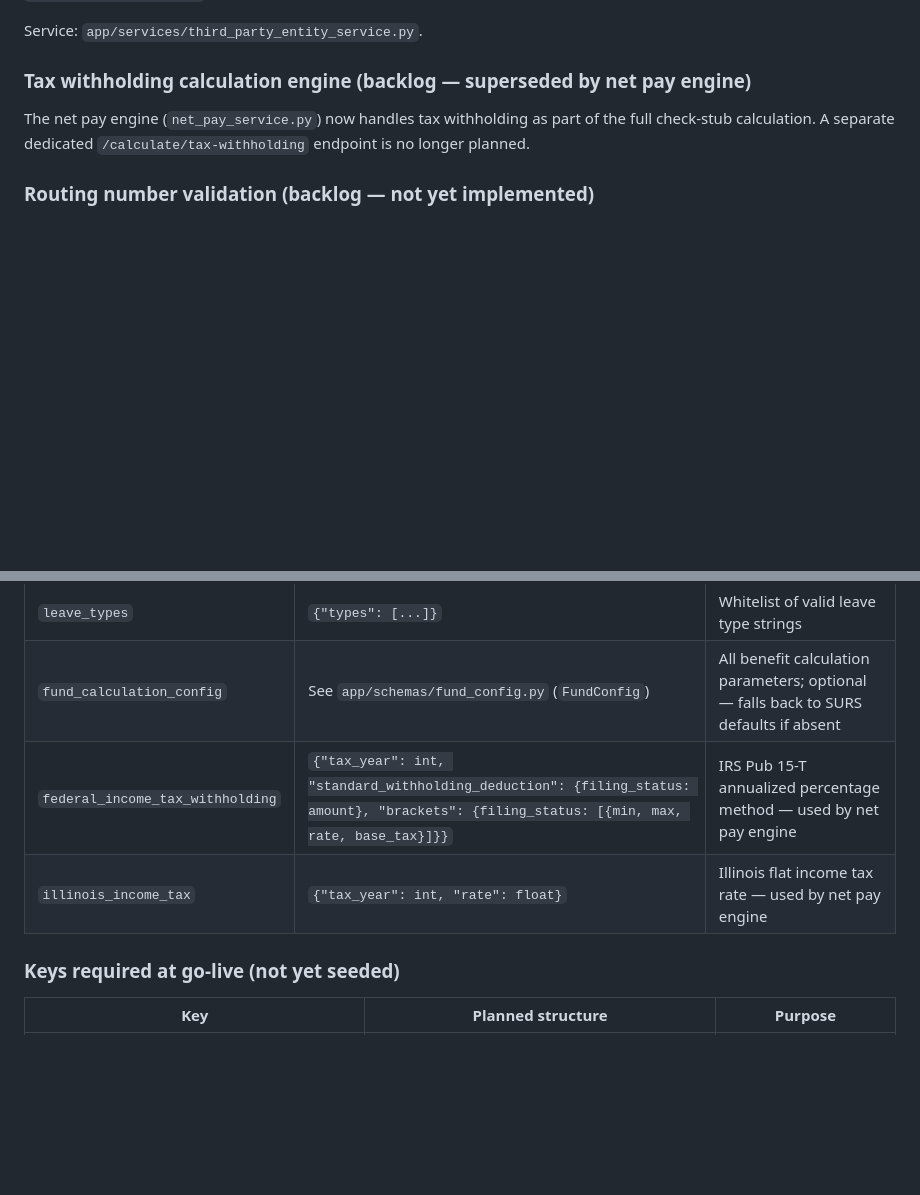
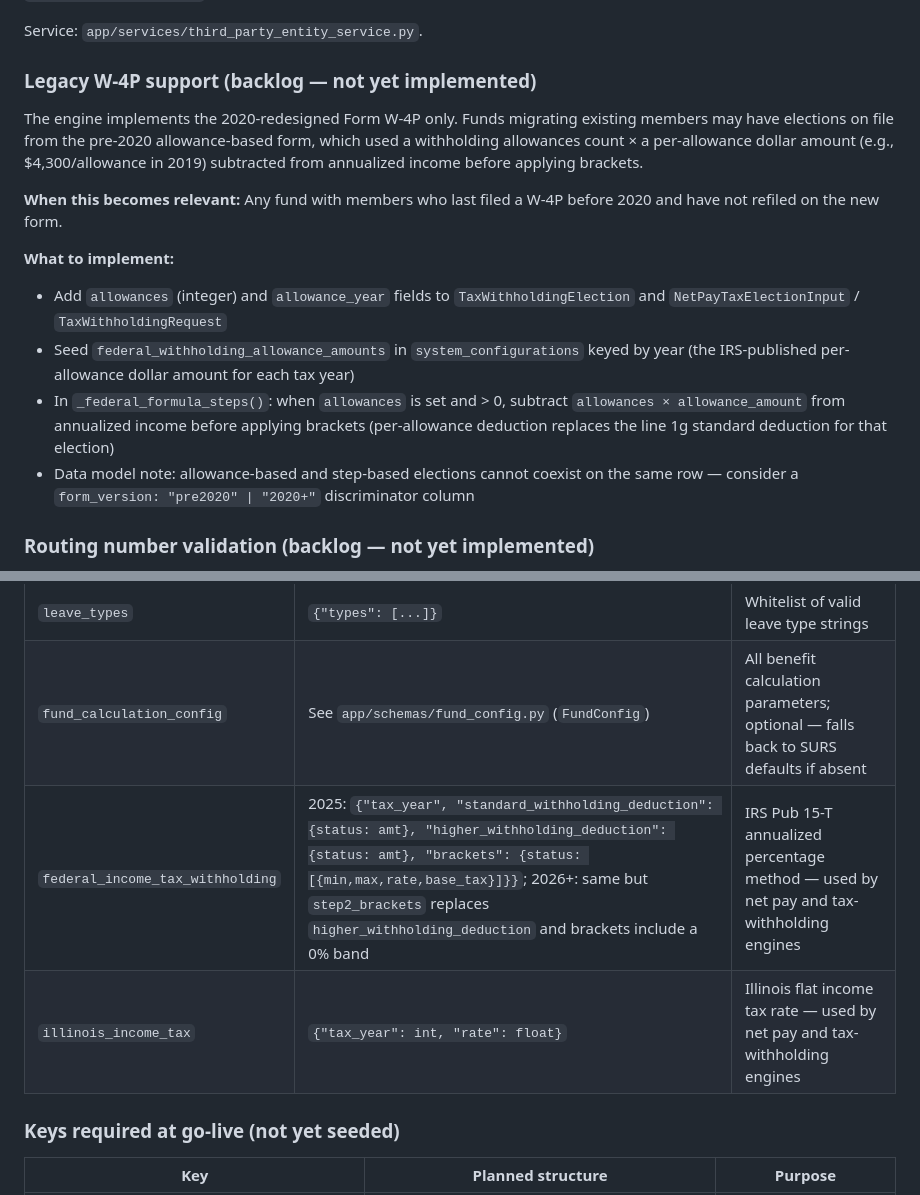
Before and after one commit to jc731/OpenFlowPension, a Markdown page: CLAUDE.md, 2 parts joined by grey strips. GitHub-like rendering; blank space fills up the shorter version.

```diff
--- a/CLAUDE.md
+++ b/CLAUDE.md
@@ -415,9 +423,17 @@ CRUD endpoints under `/api/v1/third-party-entities` (admin scope). Deactivation
 
 Service: `app/services/third_party_entity_service.py`.
 
-### Tax withholding calculation engine (backlog — superseded by net pay engine)
+### Legacy W-4P support (backlog — not yet implemented)
 
-The net pay engine (`net_pay_service.py`) now handles tax withholding as part of the full check-stub calculation. A separate dedicated `/calculate/tax-withholding` endpoint is no longer planned.
+The engine implements the 2020-redesigned Form W-4P only. Funds migrating existing members may have elections on file from the pre-2020 allowance-based form, which used a withholding allowances count × a per-allowance dollar amount (e.g., $4,300/allowance in 2019) subtracted from annualized income before applying brackets.
+
+**When this becomes relevant:** Any fund with members who last filed a W-4P before 2020 and have not refiled on the new form.
+
+**What to implement:**
+- Add `allowances` (integer) and `allowance_year` fields to `TaxWithholdingElection` and `NetPayTaxElectionInput` / `TaxWithholdingRequest`
+- Seed `federal_withholding_allowance_amounts` in `system_configurations` keyed by year (the IRS-published per-allowance dollar amount for each tax year)
+- In `_federal_formula_steps()`: when `allowances` is set and > 0, subtract `allowances × allowance_amount` from annualized income before applying brackets (per-allowance deduction replaces the line 1g standard deduction for that election)
+- Data model note: allowance-based and step-based elections cannot coexist on the same row — consider a `form_version: "pre2020" | "2020+"` discriminator column
 
 ### Routing number validation (backlog — not yet implemented)
 
@@ -579,8 +595,8 @@ All fund-level operational rules live in the `system_configurations` table. Each
 | `employment_types` | `{"types": [...]}` | Whitelist of valid employment type strings |
 | `leave_types` | `{"types": [...]}` | Whitelist of valid leave type strings |
 | `fund_calculation_config` | See `app/schemas/fund_config.py` (`FundConfig`) | All benefit calculation parameters; optional — falls back to SURS defaults if absent |
-| `federal_income_tax_withholding` | `{"tax_year": int, "standard_withholding_deduction": {filing_status: amount}, "brackets": {filing_status: [{min, max, rate, base_tax}]}}` | IRS Pub 15-T annualized percentage method — used by net pay engine |
-| `illinois_income_tax` | `{"tax_year": int, "rate": float}` | Illinois flat income tax rate — used by net pay engine |
+| `federal_income_tax_withholding` | 2025: `{"tax_year", "standard_withholding_deduction": {status: amt}, "higher_withholding_deduction": {status: amt}, "brackets": {status: [{min,max,rate,base_tax}]}}`; 2026+: same but `step2_brackets` replaces `higher_withholding_deduction` and brackets include a 0% band | IRS Pub 15-T annualized percentage method — used by net pay and tax-withholding engines |
+| `illinois_income_tax` | `{"tax_year": int, "rate": float}` | Illinois flat income tax rate — used by net pay and tax-withholding engines |
 
 ### Keys required at go-live (not yet seeded)
 
```
Also changed, not shown: other parts of CLAUDE.md (+18 -10 lines).
